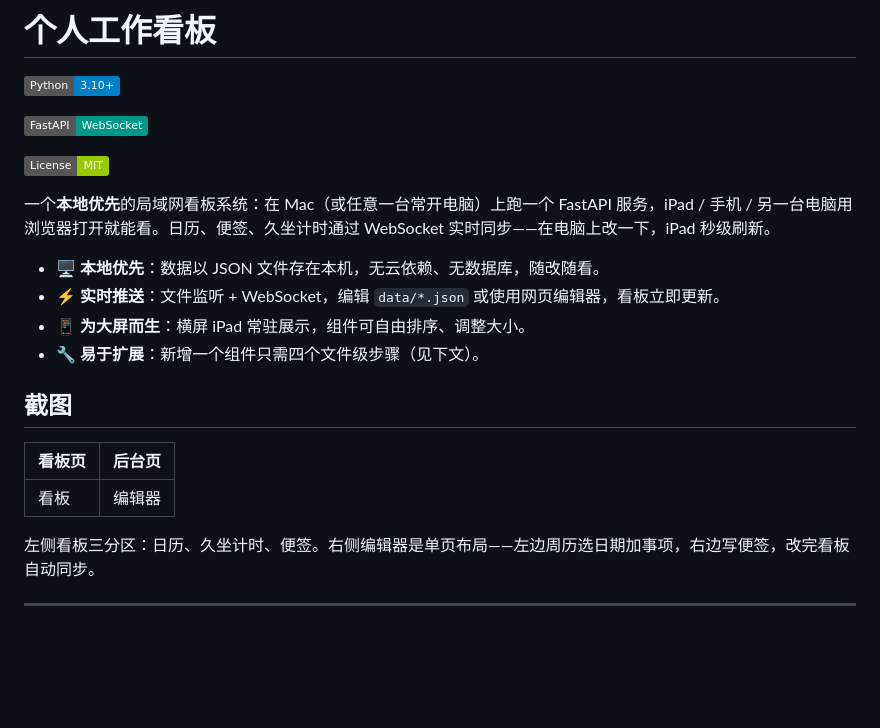
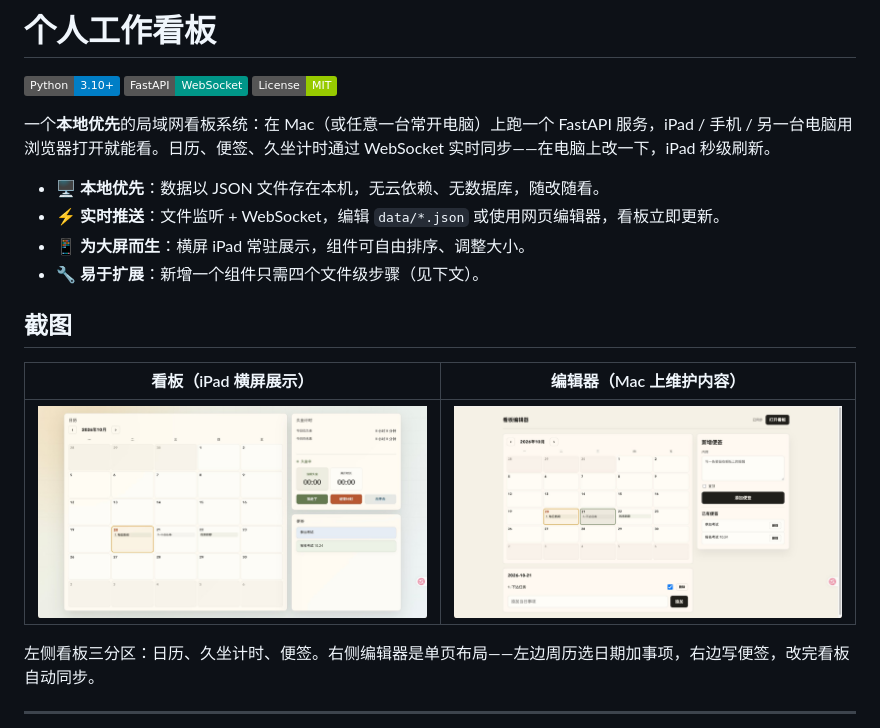
Before and after one commit to wwJay1024/Personal-WorkDashboard-IPAD, a Markdown page: README.md, the part around the change. Drawn GitHub-style; badges without logos; blank space fills up the shorter version.

Commit message:
docs: 恢复 README 截图链接与徽章排版
上一提交将截图表格误存为纯文字、徽章被拆成独立行，此处还原为图片链接

```diff
--- a/README.md
+++ b/README.md
@@ -1,9 +1,7 @@
 # 个人工作看板
 
 ![Python](https://img.shields.io/badge/Python-3.10%2B-blue)
-
 ![FastAPI](https://img.shields.io/badge/FastAPI-WebSocket-009688)
-
 ![License](https://img.shields.io/badge/License-MIT-green)
 
 一个**本地优先**的局域网看板系统：在 Mac（或任意一台常开电脑）上跑一个 FastAPI 服务，iPad / 手机 / 另一台电脑用浏览器打开就能看。日历、便签、久坐计时通过 WebSocket 实时同步——在电脑上改一下，iPad 秒级刷新。
@@ -15,9 +13,9 @@
 
 ## 截图
 
-| 看板页 | 后台页 |
+| 看板（iPad 横屏展示） | 编辑器（Mac 上维护内容） |
 | --- | --- |
-| 看板  | 编辑器 |
+| [![看板](docs/images/dashboard.jpg)](docs/images/dashboard.jpg) | [![编辑器](docs/images/editor.jpg)](docs/images/editor.jpg) |
 
 左侧看板三分区：日历、久坐计时、便签。右侧编辑器是单页布局——左边周历选日期加事项，右边写便签，改完看板自动同步。
 
```
